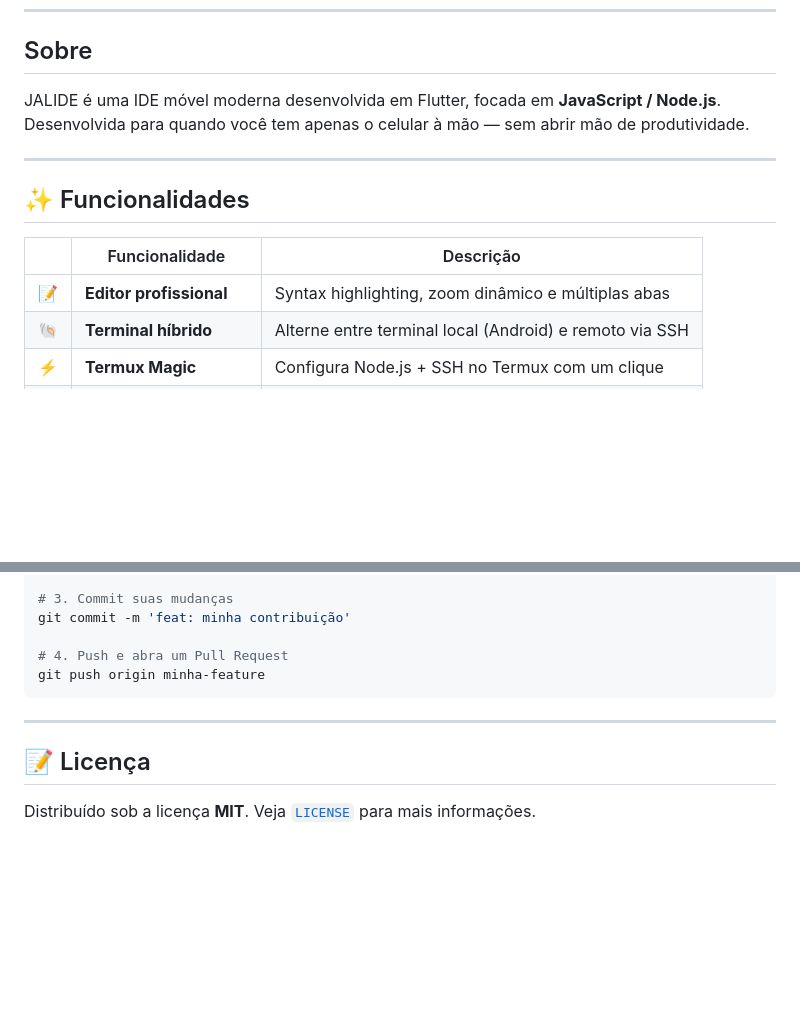
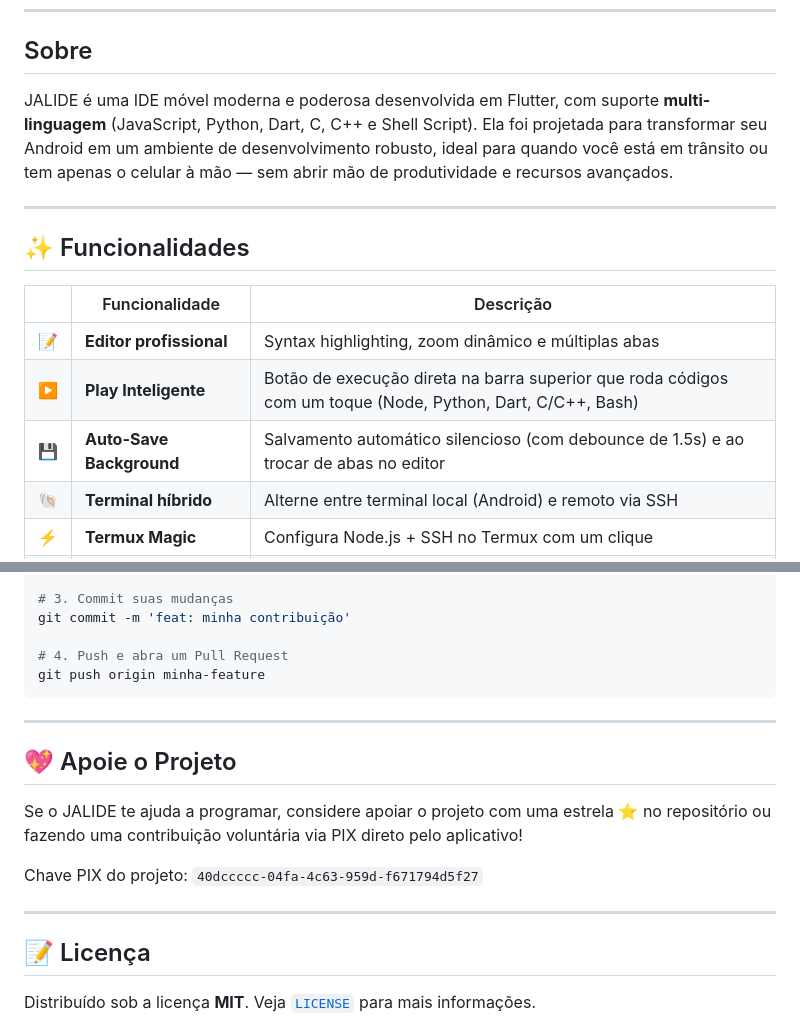
Before and after one commit to deartis/jalide, a Markdown page: mobile/README.md, 2 parts joined by grey strips. Drawn GitHub-style; blank space fills up the shorter version.

Commit message:
Release para download no github

```diff
--- a/mobile/README.md
+++ b/mobile/README.md
@@ -11,7 +11,7 @@
 
 ## Sobre
 
-JALIDE é uma IDE móvel moderna desenvolvida em Flutter, focada em **JavaScript / Node.js**. Desenvolvida para quando você tem apenas o celular à mão — sem abrir mão de produtividade.
+JALIDE é uma IDE móvel moderna e poderosa desenvolvida em Flutter, com suporte **multi-linguagem** (JavaScript, Python, Dart, C, C++ e Shell Script). Ela foi projetada para transformar seu Android em um ambiente de desenvolvimento robusto, ideal para quando você está em trânsito ou tem apenas o celular à mão — sem abrir mão de produtividade e recursos avançados.
 
 ---
 
@@ -20,6 +20,8 @@ JALIDE é uma IDE móvel moderna desenvolvida em Flutter, focada em **JavaScript
 | | Funcionalidade | Descrição |
 |---|---|---|
 | 📝 | **Editor profissional** | Syntax highlighting, zoom dinâmico e múltiplas abas |
+| ▶️ | **Play Inteligente** | Botão de execução direta na barra superior que roda códigos com um toque (Node, Python, Dart, C/C++, Bash) |
+| 💾 | **Auto-Save Background** | Salvamento automático silencioso (com debounce de 1.5s) e ao trocar de abas no editor |
 | 🐚 | **Terminal híbrido** | Alterne entre terminal local (Android) e remoto via SSH |
 | ⚡ | **Termux Magic** | Configura Node.js + SSH no Termux com um clique |
 | 📂 | **SFTP nativo** | Edite arquivos remotos como se fossem locais |
@@ -91,6 +93,15 @@ git push origin minha-feature
 
 ---
 
+## 💖 Apoie o Projeto
+
+Se o JALIDE te ajuda a programar, considere apoiar o projeto com uma estrela ⭐ no repositório ou fazendo uma contribuição voluntária via PIX direto pelo aplicativo!
+
+Chave PIX do projeto:
+`40dccccc-04fa-4c63-959d-f671794d5f27`
+
+---
+
 ## 📝 Licença
 
 Distribuído sob a licença **MIT**. Veja [`LICENSE`](LICENSE) para mais informações.
```
Also changed, not shown: mobile/release_description.md (added, +57 -0 lines).
